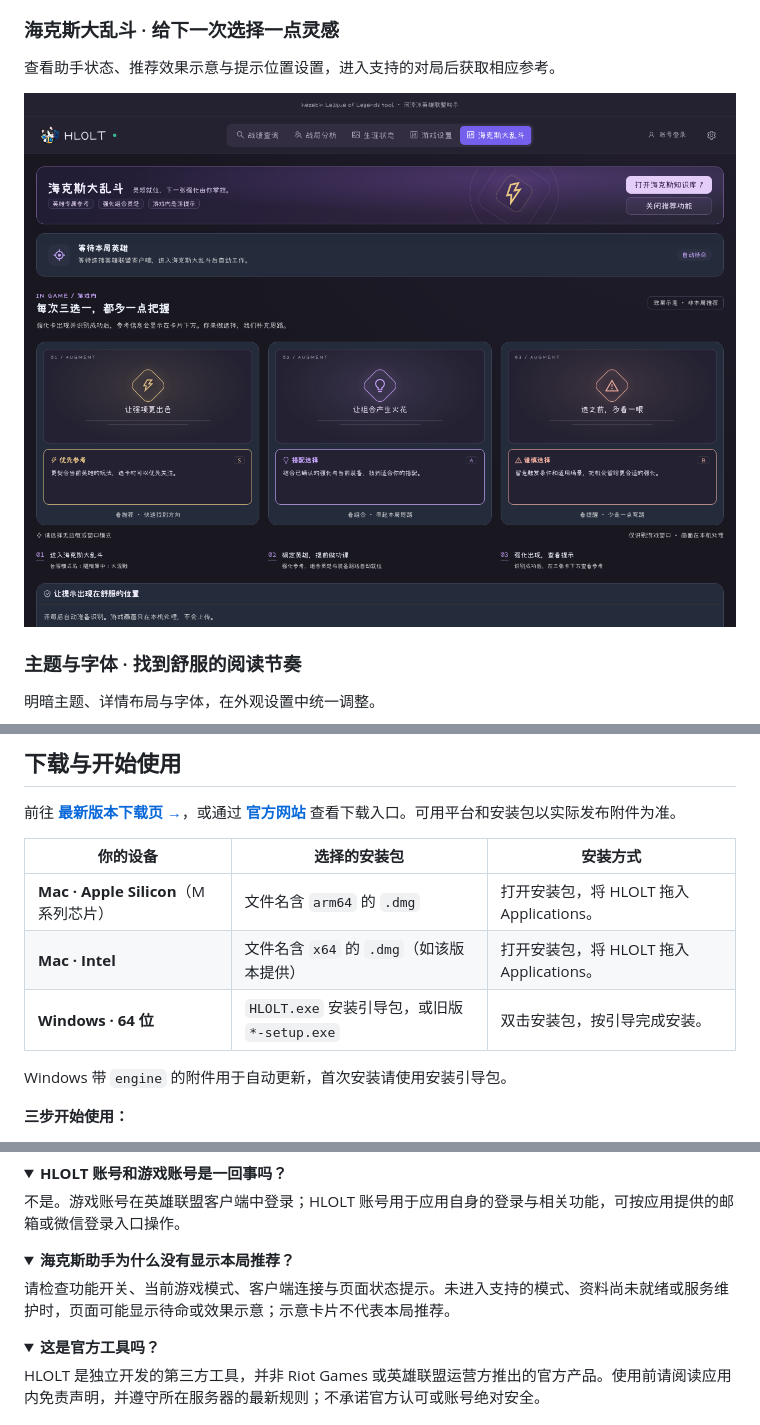
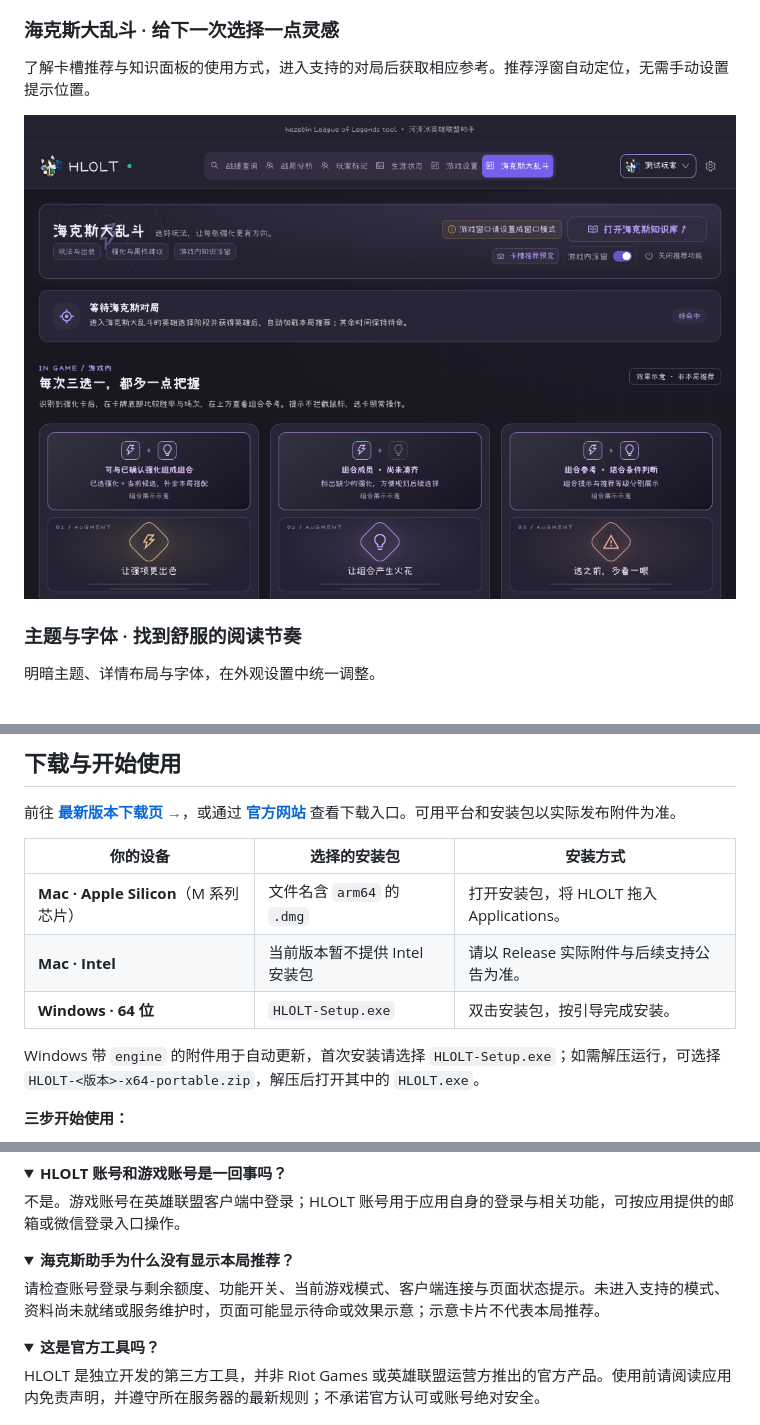
Before and after one commit to ihezebin/HLOLT, a Markdown page: README.md, 3 parts joined by grey strips. Rendered like a GitHub page; pictures changed too: assets/p5.png; folded sections open.

```diff
--- a/README.md
+++ b/README.md
@@ -72,5 +83,5 @@ HLOLT 将战绩查询、战局分析、生涯个性化和常用自动操作整
 
 ### 海克斯大乱斗 · 给下一次选择一点灵感
 
-查看助手状态、推荐效果示意与提示位置设置，进入支持的对局后获取相应参考。
+了解卡槽推荐与知识面板的使用方式，进入支持的对局后获取相应参考。推荐浮窗自动定位，无需手动设置提示位置。
 
@@ -89,10 +100,10 @@ HLOLT 将战绩查询、战局分析、生涯个性化和常用自动操作整
 | 你的设备 | 选择的安装包 | 安装方式 |
 | --- | --- | --- |
 | **Mac · Apple Silicon**（M 系列芯片） | 文件名含 `arm64` 的 `.dmg` | 打开安装包，将 HLOLT 拖入 Applications。 |
-| **Mac · Intel** | 文件名含 `x64` 的 `.dmg`（如该版本提供） | 打开安装包，将 HLOLT 拖入 Applications。 |
-| **Windows · 64 位** | `HLOLT.exe` 安装引导包，或旧版 `*-setup.exe` | 双击安装包，按引导完成安装。 |
+| **Mac · Intel** | 当前版本暂不提供 Intel 安装包 | 请以 Release 实际附件与后续支持公告为准。 |
+| **Windows · 64 位** | `HLOLT-Setup.exe` | 双击安装包，按引导完成安装。 |
 
-Windows 带 `engine` 的附件用于自动更新，首次安装请使用安装引导包。
+Windows 带 `engine` 的附件用于自动更新，首次安装请选择 `HLOLT-Setup.exe`；如需解压运行，可选择 `HLOLT-<版本>-x64-portable.zip`，解压后打开其中的 `HLOLT.exe`。
 
 **三步开始使用：**
 
@@ -128,7 +139,7 @@ Windows 带 `engine` 的附件用于自动更新，首次安装请使用安装
 <details>
 <summary><strong>海克斯助手为什么没有显示本局推荐？</strong></summary>
 
-请检查功能开关、当前游戏模式、客户端连接与页面状态提示。未进入支持的模式、资料尚未就绪或服务维护时，页面可能显示待命或效果示意；示意卡片不代表本局推荐。
+请检查账号登录与剩余额度、功能开关、当前游戏模式、客户端连接与页面状态提示。未进入支持的模式、资料尚未就绪或服务维护时，页面可能显示待命或效果示意；示意卡片不代表本局推荐。
 
 </details>
 
```
Also changed, not shown: other parts of README.md (+17 -6 lines).
